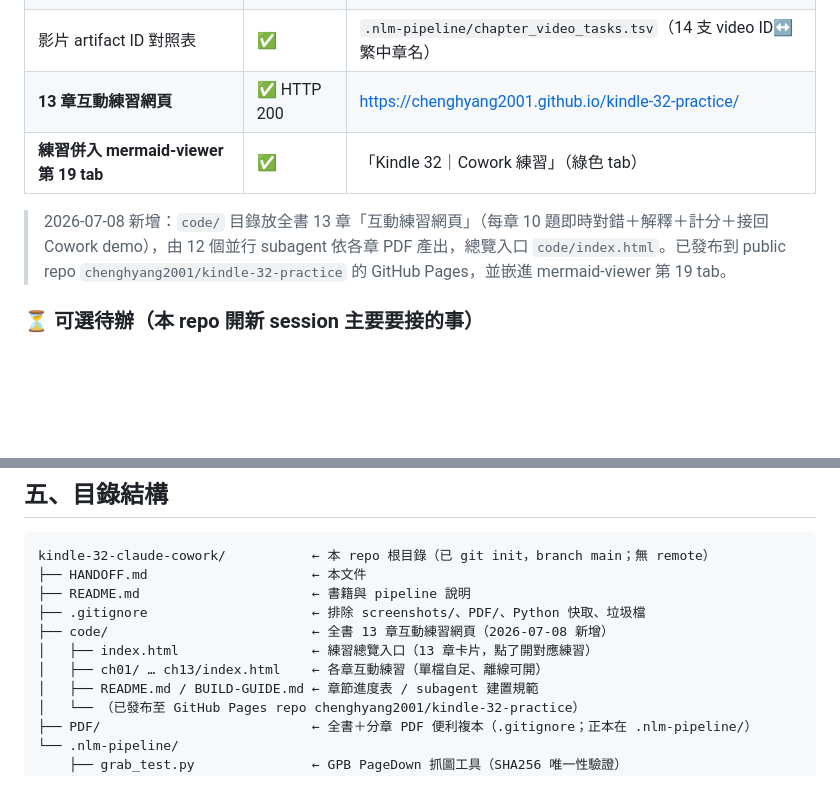
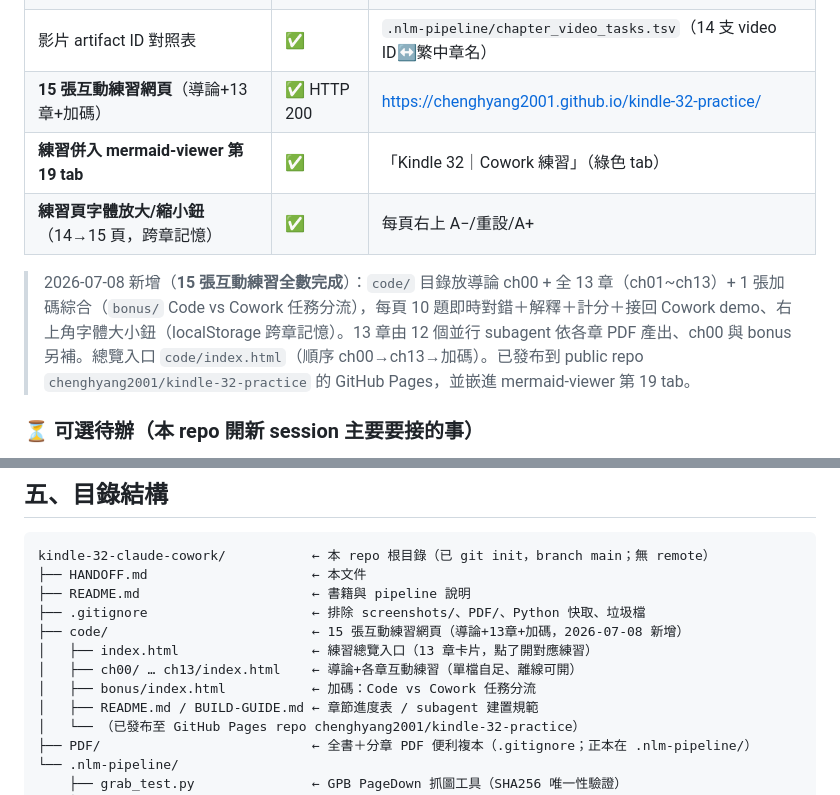
Before and after one commit to chenghyang2001/kindle-32-claude-cowork, a Markdown page: HANDOFF.md, 2 parts joined by grey strips. GitHub-like rendering; blank space fills up the shorter version.

Commit message:
新增 Session 1 收工 summary + 更新 HANDOFF（15 張練習完成、影片已下載未部署）

```diff
--- a/HANDOFF.md
+++ b/HANDOFF.md
@@ -28,10 +28,11 @@
 | **併入 mermaid-viewer 第 18 tab** | ✅ HTTP 200 | <https://chenghyang2001.github.io/mermaid-viewer/> |
 | NLM artifact 全繁中章節命名 | ✅ | audio 15/15、slide 14/14、video 15/15 completed |
 | 影片 artifact ID 對照表 | ✅ | `.nlm-pipeline/chapter_video_tasks.tsv`（14 支 video ID↔繁中章名） |
-| **13 章互動練習網頁** | ✅ HTTP 200 | <https://chenghyang2001.github.io/kindle-32-practice/> |
+| **15 張互動練習網頁**（導論+13章+加碼） | ✅ HTTP 200 | <https://chenghyang2001.github.io/kindle-32-practice/> |
 | **練習併入 mermaid-viewer 第 19 tab** | ✅ | 「Kindle 32｜Cowork 練習」（綠色 tab） |
+| **練習頁字體放大/縮小鈕**（14→15 頁，跨章記憶） | ✅ | 每頁右上 A−/重設/A+ |
 
-> 2026-07-08 新增：`code/` 目錄放全書 13 章「互動練習網頁」（每章 10 題即時對錯＋解釋＋計分＋接回 Cowork demo），由 12 個並行 subagent 依各章 PDF 產出，總覽入口 `code/index.html`。已發布到 public repo `chenghyang2001/kindle-32-practice` 的 GitHub Pages，並嵌進 mermaid-viewer 第 19 tab。
+> 2026-07-08 新增（**15 張互動練習全數完成**）：`code/` 目錄放導論 ch00 + 全 13 章（ch01~ch13）+ 1 張加碼綜合（`bonus/` Code vs Cowork 任務分流），每頁 10 題即時對錯＋解釋＋計分＋接回 Cowork demo、右上角字體大小鈕（localStorage 跨章記憶）。13 章由 12 個並行 subagent 依各章 PDF 產出、ch00 與 bonus 另補。總覽入口 `code/index.html`（順序 ch00→ch13→加碼）。已發布到 public repo `chenghyang2001/kindle-32-practice` 的 GitHub Pages，並嵌進 mermaid-viewer 第 19 tab。
 
 ### ⏳ 可選待辦（本 repo 開新 session 主要要接的事）
 
@@ -92,9 +93,10 @@ kindle-32-claude-cowork/           ← 本 repo 根目錄（已 git init，branc
 ├── HANDOFF.md                     ← 本文件
 ├── README.md                      ← 書籍與 pipeline 說明
 ├── .gitignore                     ← 排除 screenshots/、PDF/、Python 快取、垃圾檔
-├── code/                          ← 全書 13 章互動練習網頁（2026-07-08 新增）
+├── code/                          ← 15 張互動練習網頁（導論+13章+加碼，2026-07-08 新增）
 │   ├── index.html                 ← 練習總覽入口（13 章卡片，點了開對應練習）
-│   ├── ch01/ … ch13/index.html    ← 各章互動練習（單檔自足、離線可開）
+│   ├── ch00/ … ch13/index.html    ← 導論+各章互動練習（單檔自足、離線可開）
+│   ├── bonus/index.html           ← 加碼：Code vs Cowork 任務分流
 │   ├── README.md / BUILD-GUIDE.md ← 章節進度表 / subagent 建置規範
 │   └── （已發布至 GitHub Pages repo chenghyang2001/kindle-32-practice）
 ├── PDF/                           ← 全書＋分章 PDF 便利複本（.gitignore；正本在 .nlm-pipeline/）
```
Also changed, not shown: summary-02-sessions/2026-07-08/session1-summary.md (added, +67 -0 lines).
